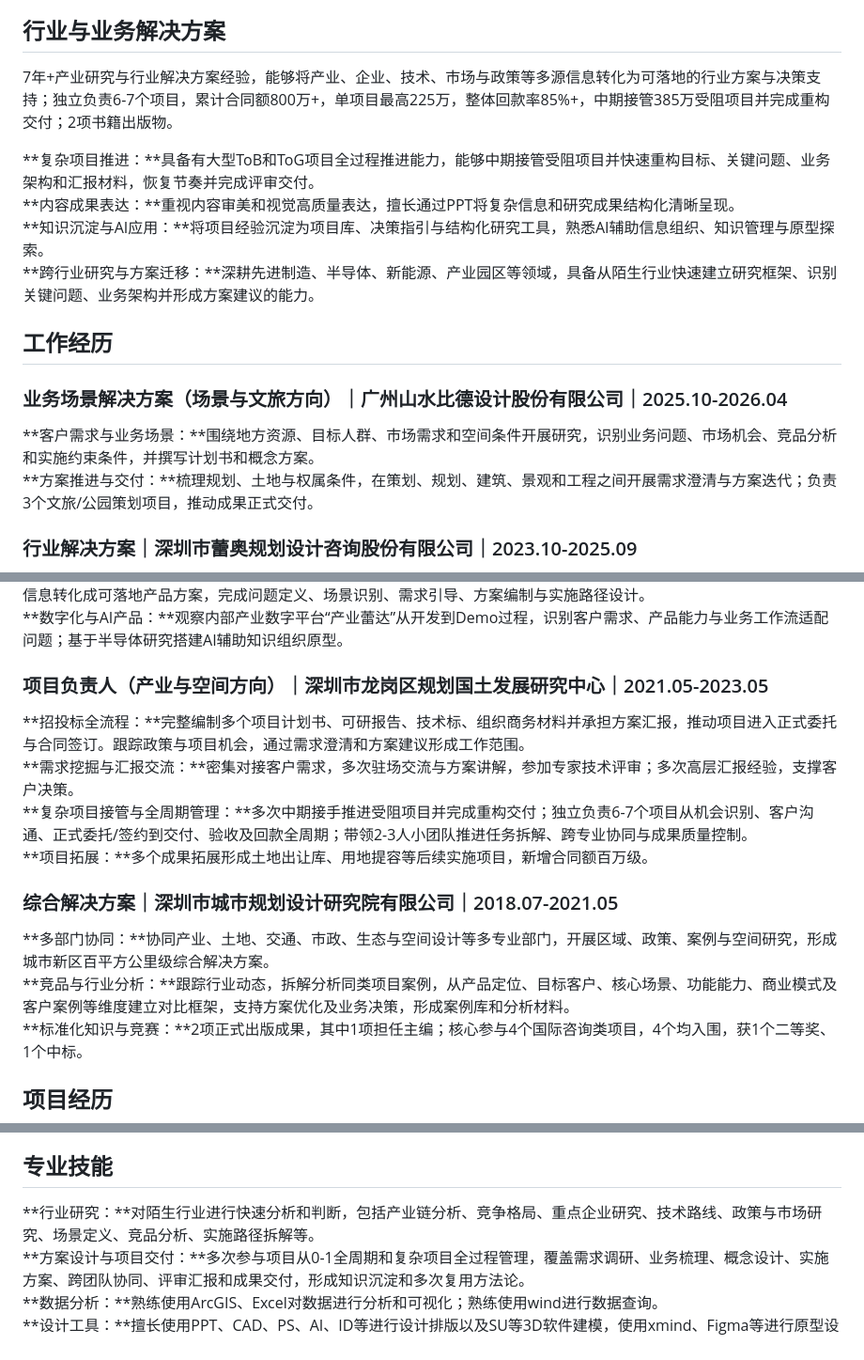
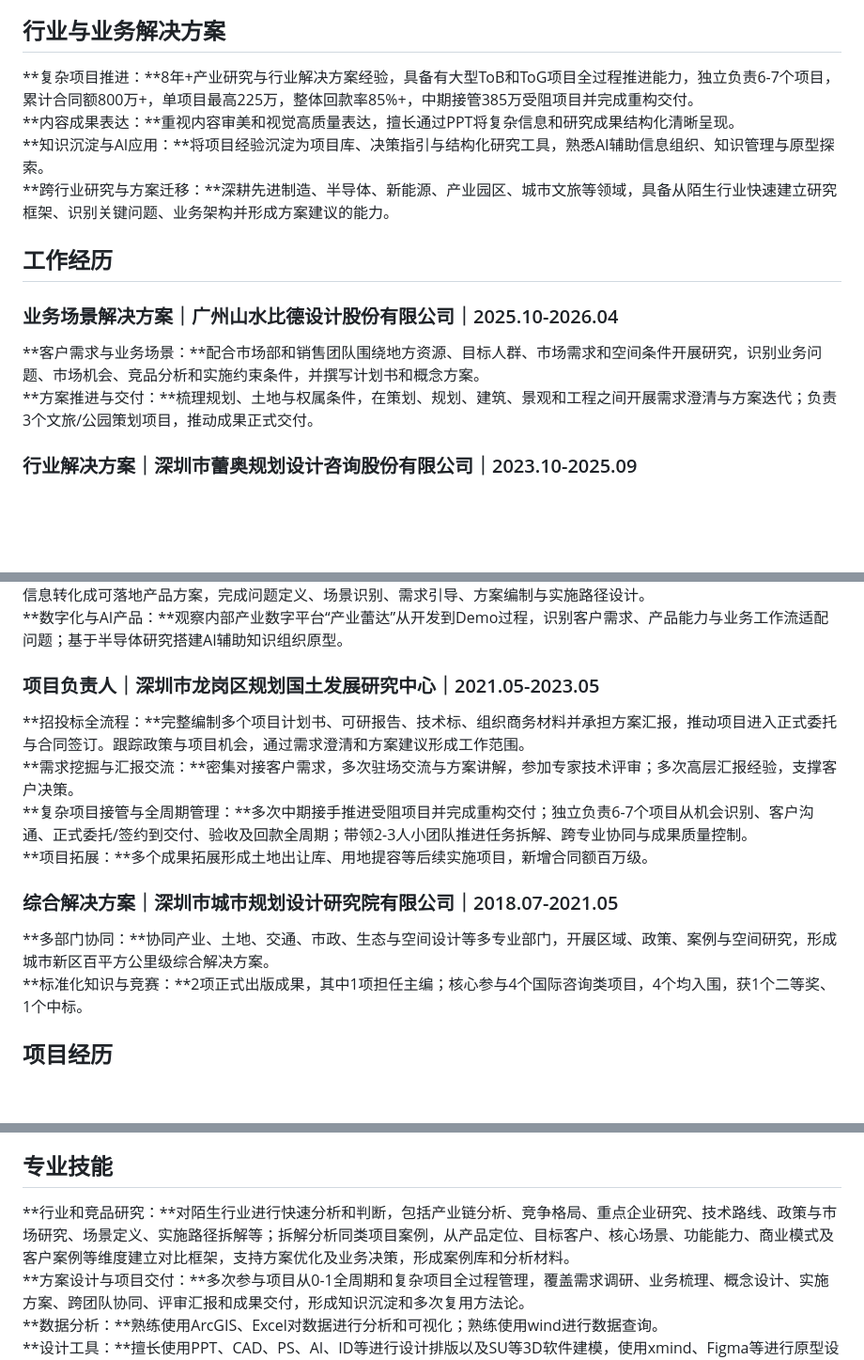
Before and after one commit to wx6611/liang-wenxin-resume, a Markdown page: resumes/06AB.md, 3 parts joined by grey strips. Shown at 94% size. GitHub-like rendering; blank space fills up the shorter version.

Commit message:
Update 06AB to latest uploaded PDF

```diff
--- a/resumes/06AB.md
+++ b/resumes/06AB.md
@@ -5,18 +5,16 @@
 
 ## 行业与业务解决方案
 
-7年+产业研究与行业解决方案经验，能够将产业、企业、技术、市场与政策等多源信息转化为可落地的行业方案与决策支持；独立负责6-7个项目，累计合同额800万+，单项目最高225万，整体回款率85%+，中期接管385万受阻项目并完成重构交付；2项书籍出版物。
-
-**复杂项目推进：**具备有大型ToB和ToG项目全过程推进能力，能够中期接管受阻项目并快速重构目标、关键问题、业务架构和汇报材料，恢复节奏并完成评审交付。
+**复杂项目推进：**8年+产业研究与行业解决方案经验，具备有大型ToB和ToG项目全过程推进能力，独立负责6-7个项目，累计合同额800万+，单项目最高225万，整体回款率85%+，中期接管385万受阻项目并完成重构交付。
 **内容成果表达：**重视内容审美和视觉高质量表达，擅长通过PPT将复杂信息和研究成果结构化清晰呈现。
 **知识沉淀与AI应用：**将项目经验沉淀为项目库、决策指引与结构化研究工具，熟悉AI辅助信息组织、知识管理与原型探索。
-**跨行业研究与方案迁移：**深耕先进制造、半导体、新能源、产业园区等领域，具备从陌生行业快速建立研究框架、识别关键问题、业务架构并形成方案建议的能力。
+**跨行业研究与方案迁移：**深耕先进制造、半导体、新能源、产业园区、城市文旅等领域，具备从陌生行业快速建立研究框架、识别关键问题、业务架构并形成方案建议的能力。
 
 ## 工作经历
 
-### 业务场景解决方案（场景与文旅方向）｜广州山水比德设计股份有限公司｜2025.10-2026.04
+### 业务场景解决方案｜广州山水比德设计股份有限公司｜2025.10-2026.04
 
-**客户需求与业务场景：**围绕地方资源、目标人群、市场需求和空间条件开展研究，识别业务问题、市场机会、竞品分析和实施约束条件，并撰写计划书和概念方案。
+**客户需求与业务场景：**配合市场部和销售团队围绕地方资源、目标人群、市场需求和空间条件开展研究，识别业务问题、市场机会、竞品分析和实施约束条件，并撰写计划书和概念方案。
 **方案推进与交付：**梳理规划、土地与权属条件，在策划、规划、建筑、景观和工程之间开展需求澄清与方案迭代；负责3个文旅/公园策划项目，推动成果正式交付。
 
 ### 行业解决方案｜深圳市蕾奥规划设计咨询股份有限公司｜2023.10-2025.09
@@ -26,7 +24,7 @@
 **复杂项目推进：**核心参与多个城市区级大型咨询项目，覆盖先进制造业园区、城市文旅等场景，将客户需求和复杂业务信息转化成可落地产品方案，完成问题定义、场景识别、需求引导、方案编制与实施路径设计。
 **数字化与AI产品：**观察内部产业数字平台“产业蕾达”从开发到Demo过程，识别客户需求、产品能力与业务工作流适配问题；基于半导体研究搭建AI辅助知识组织原型。
 
-### 项目负责人（产业与空间方向）｜深圳市龙岗区规划国土发展研究中心｜2021.05-2023.05
+### 项目负责人｜深圳市龙岗区规划国土发展研究中心｜2021.05-2023.05
 
 **招投标全流程：**完整编制多个项目计划书、可研报告、技术标、组织商务材料并承担方案汇报，推动项目进入正式委托与合同签订。跟踪政策与项目机会，通过需求澄清和方案建议形成工作范围。
 **需求挖掘与汇报交流：**密集对接客户需求，多次驻场交流与方案讲解，参加专家技术评审；多次高层汇报经验，支撑客户决策。
@@ -36,7 +34,6 @@
 ### 综合解决方案｜深圳市城市规划设计研究院有限公司｜2018.07-2021.05
 
 **多部门协同：**协同产业、土地、交通、市政、生态与空间设计等多专业部门，开展区域、政策、案例与空间研究，形成城市新区百平方公里级综合解决方案。
-**竞品与行业分析：**跟踪行业动态，拆解分析同类项目案例，从产品定位、目标客户、核心场景、功能能力、商业模式及客户案例等维度建立对比框架，支持方案优化及业务决策，形成案例库和分析材料。
 **标准化知识与竞赛：**2项正式出版成果，其中1项担任主编；核心参与4个国际咨询类项目，4个均入围，获1个二等奖、1个中标。
 
 ## 项目经历
@@ -70,7 +67,7 @@
 
 ## 专业技能
 
-**行业研究：**对陌生行业进行快速分析和判断，包括产业链分析、竞争格局、重点企业研究、技术路线、政策与市场研究、场景定义、竞品分析、实施路径拆解等。
+**行业和竞品研究：**对陌生行业进行快速分析和判断，包括产业链分析、竞争格局、重点企业研究、技术路线、政策与市场研究、场景定义、实施路径拆解等；拆解分析同类项目案例，从产品定位、目标客户、核心场景、功能能力、商业模式及客户案例等维度建立对比框架，支持方案优化及业务决策，形成案例库和分析材料。
 **方案设计与项目交付：**多次参与项目从0-1全周期和复杂项目全过程管理，覆盖需求调研、业务梳理、概念设计、实施方案、跨团队协同、评审汇报和成果交付，形成知识沉淀和多次复用方法论。
 **数据分析：**熟练使用ArcGIS、Excel对数据进行分析和可视化；熟练使用wind进行数据查询。
 **设计工具：**擅长使用PPT、CAD、PS、AI、ID等进行设计排版以及SU等3D软件建模，使用xmind、Figma等进行原型设计。
```
